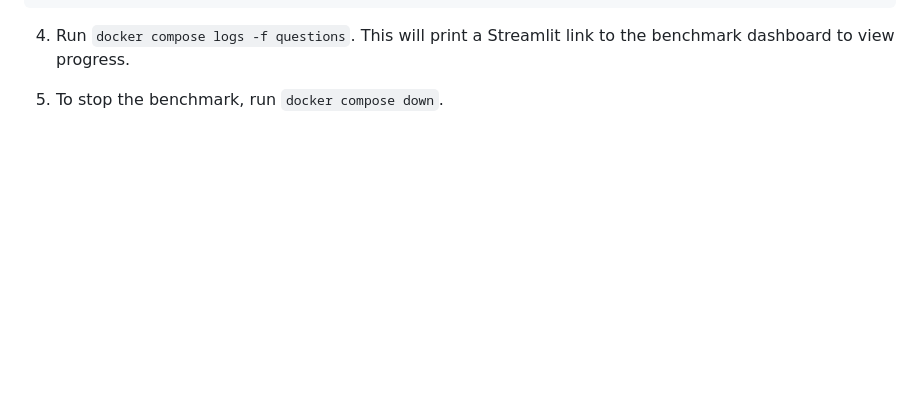
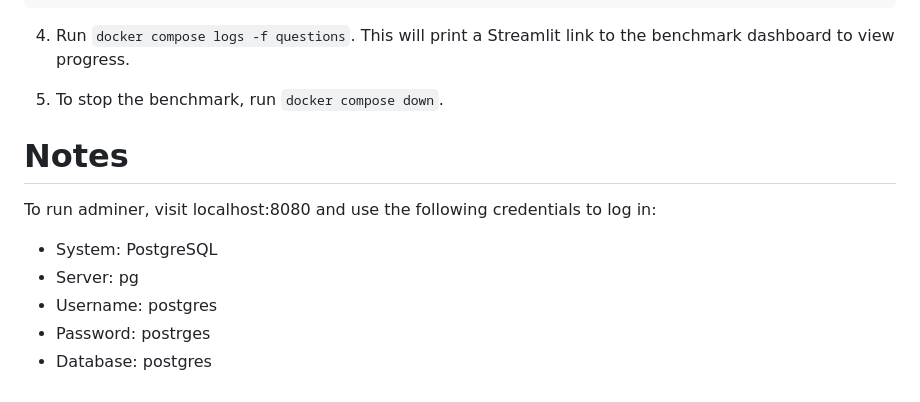
Before and after one commit to lumina-ai-inc/benchmark, a Markdown page: README.md, the part around the change. Drawn GitHub-style; blank space fills up the shorter version.

Commit message:
Finished new readme x3

```diff
--- a/README.md
+++ b/README.md
@@ -91,3 +91,14 @@ You can modify these files or add new ones to customize the benchmark according
    4. Run `docker compose logs -f questions`. This will print a Streamlit link to the benchmark dashboard to view progress.
 
    5. To stop the benchmark, run `docker compose down`.
+
+
+# Notes
+
+To run adminer, visit localhost:8080 and use the following credentials to log in:
+
+- System: PostgreSQL
+- Server: pg
+- Username: postgres
+- Password: postrges
+- Database: postgres
```
